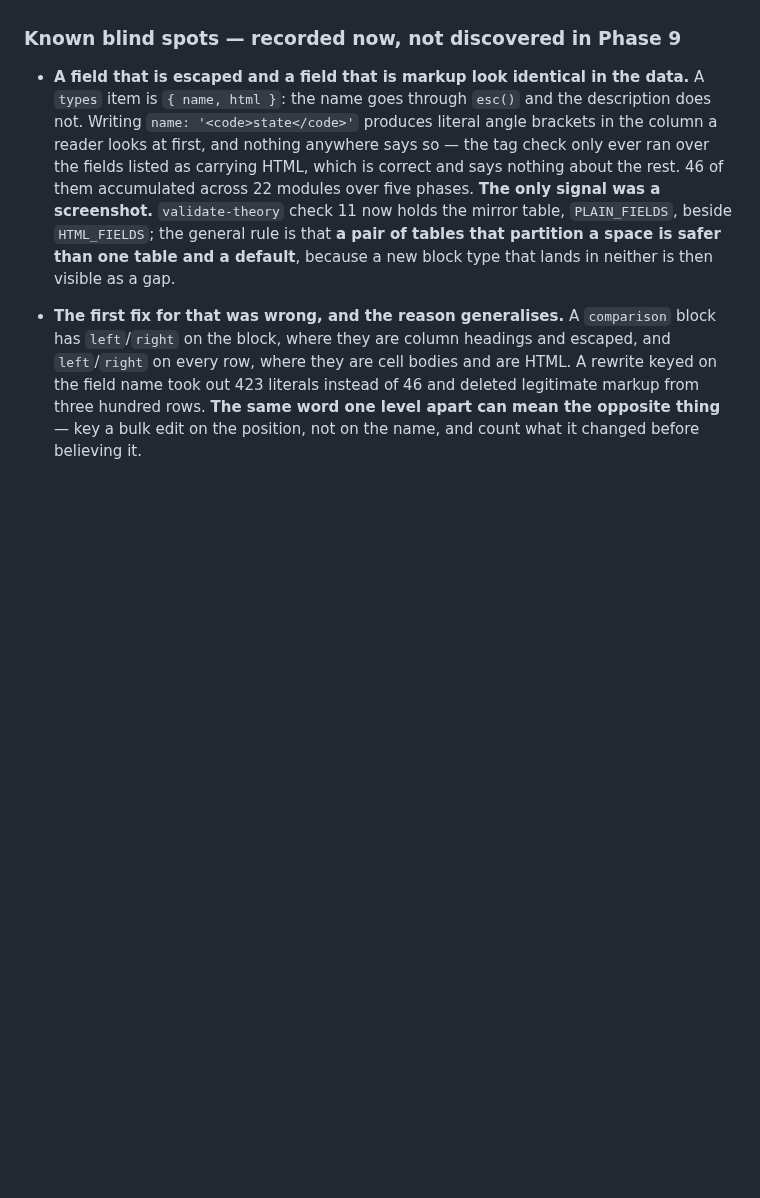
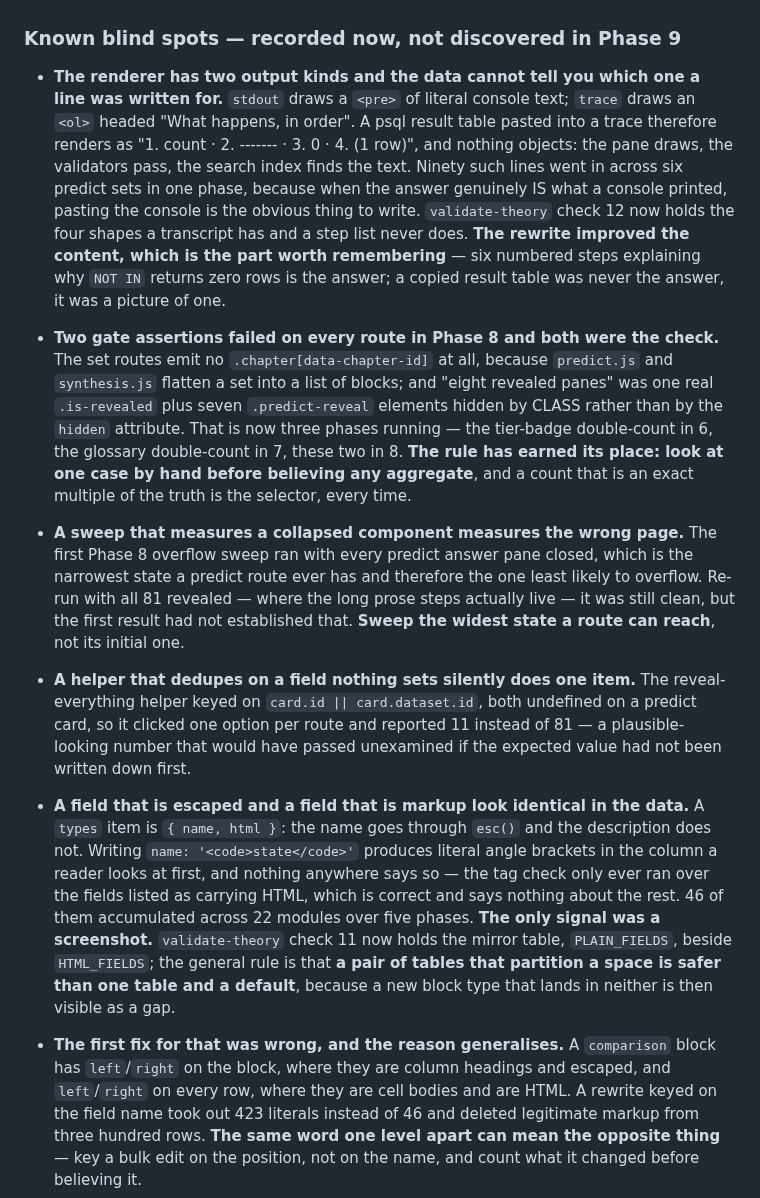
Before and after one commit to skystone1000/SpringDeck, a Markdown page: CLAUDE.md, the part around one of its changes. GitHub-like rendering; blank space fills up the shorter version.

```diff
--- a/CLAUDE.md
+++ b/CLAUDE.md
@@ -378,6 +409,41 @@ inline event handler.
 
 ### Known blind spots — recorded now, not discovered in Phase 9
 
+- **The renderer has two output kinds and the data cannot tell you which one
+  a line was written for.** `stdout` draws a `<pre>` of literal console text;
+  `trace` draws an `<ol>` headed "What happens, in order". A psql result table
+  pasted into a trace therefore renders as "1. count · 2. ------- · 3. 0 ·
+  4. (1 row)", and nothing objects: the pane draws, the validators pass, the
+  search index finds the text. Ninety such lines went in across six predict
+  sets in one phase, because when the answer genuinely IS what a console
+  printed, pasting the console is the obvious thing to write.
+  `validate-theory` check 12 now holds the four shapes a transcript has and a
+  step list never does. **The rewrite improved the content, which is the part
+  worth remembering** — six numbered steps explaining why `NOT IN` returns
+  zero rows is the answer; a copied result table was never the answer, it was
+  a picture of one.
+- **Two gate assertions failed on every route in Phase 8 and both were the
+  check.** The set routes emit no `.chapter[data-chapter-id]` at all, because
+  `predict.js` and `synthesis.js` flatten a set into a list of blocks; and
+  "eight revealed panes" was one real `.is-revealed` plus seven
+  `.predict-reveal` elements hidden by CLASS rather than by the `hidden`
+  attribute. That is now three phases running — the tier-badge double-count in
+  6, the glossary double-count in 7, these two in 8. **The rule has earned its
+  place: look at one case by hand before believing any aggregate**, and a
+  count that is an exact multiple of the truth is the selector, every time.
+- **A sweep that measures a collapsed component measures the wrong page.** The
+  first Phase 8 overflow sweep ran with every predict answer pane closed,
+  which is the narrowest state a predict route ever has and therefore the one
+  least likely to overflow. Re-run with all 81 revealed — where the long
+  prose steps actually live — it was still clean, but the first result had not
+  established that. **Sweep the widest state a route can reach**, not its
+  initial one.
+- **A helper that dedupes on a field nothing sets silently does one item.**
+  The reveal-everything helper keyed on `card.id || card.dataset.id`, both
+  undefined on a predict card, so it clicked one option per route and reported
+  11 instead of 81 — a plausible-looking number that would have passed
+  unexamined if the expected value had not been written down first.
+
 - **A field that is escaped and a field that is markup look identical in the
   data.** A `types` item is `{ name, html }`: the name goes through `esc()`
   and the description does not. Writing `name: '<code>state</code>'` produces
```
Also changed, not shown: other parts of CLAUDE.md (+38 -7 lines).
